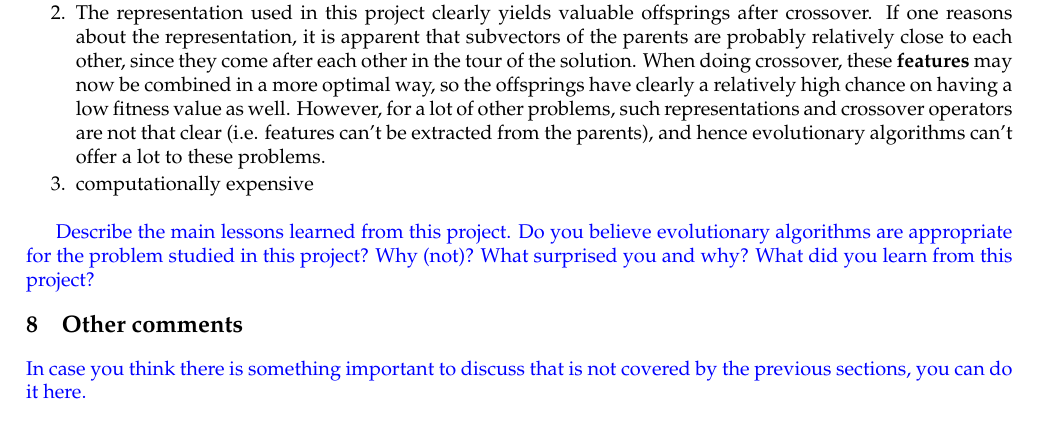
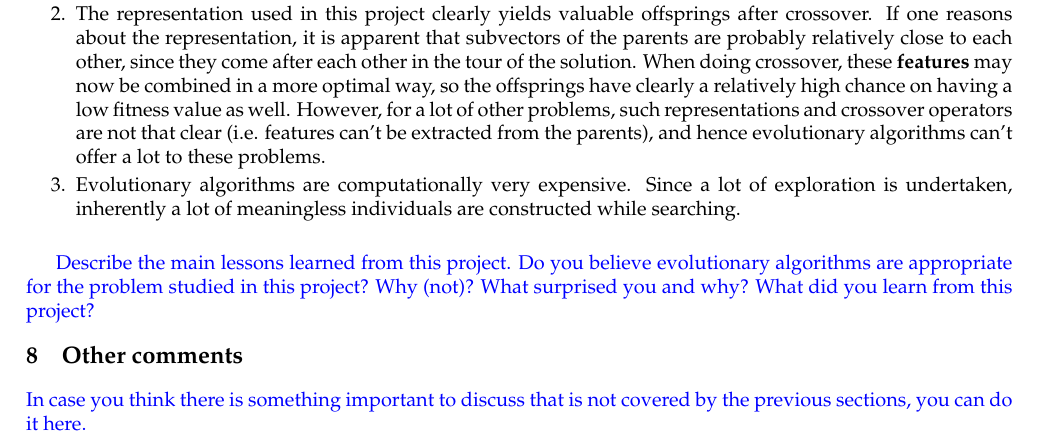
Before and after one commit to JorritWillaert/Genetic-Algorithms-and-Evolutionary-Computing-Project, a LaTeX document (report/EA_Template_Final.tex): part of page 10 of 11, cut so that both start at the same text. The pictures show the PDF file report/EA_Template_Final.pdf that the author committed with the source.

Commit message:
Write about high computational cost

```diff
--- a/report/EA_Template_Final.tex
+++ b/report/EA_Template_Final.tex
@@ -465,7 +465,7 @@ Interpret your results. How do you rate the performance of your algorithm (time,
 \begin{enumerate}
  \item Evolutionary algorithms work well, as long as they are carefully designed with reasonable parameters. For example, take a population size of 100 instead of 15, and the algorithm struggles to make some iterations. This of course due to the fitness sharing elimination, which has a cubic complexity in terms of the population (and offspring) size. Furthermore, a lot of other parameters have to be chosen to obtain reasonable performance. If for example the k-tournament parameters (from selection and elimination) are not chosen correctly, either the population converges immediately to, or the overall fitnesses of the individuals hardly increase. This, in the end, comes at no surprise, since, according to the no-free-lunch theorem, there cannot exist any algorithm for solving all problems that is generally superior to any competitor.
  \item The representation used in this project clearly yields valuable offsprings after crossover. If one reasons about the representation, it is apparent that subvectors of the parents are probably relatively close to each other, since they come after each other in the tour of the solution. When doing crossover, these \textbf{features} may now be combined in a more optimal way, so the offsprings have clearly a relatively high chance on having a low fitness value as well. However, for a lot of other problems, such representations and crossover operators are not that clear (i.e. features can't be extracted from the parents), and hence evolutionary algorithms can't offer a lot to these problems.
- \item computationally expensive
+ \item Evolutionary algorithms are computationally very expensive. Since a lot of exploration is undertaken, inherently a lot of meaningless individuals are constructed while searching.
 \end{enumerate}
 
 \ReplaceMe{Describe the main lessons learned from this project. Do you believe evolutionary algorithms are appropriate for the problem studied in this project? Why (not)? What surprised you and why? What did you learn from this project?}
```
Also changed, not shown: report/EA_Template_Final.pdf.
